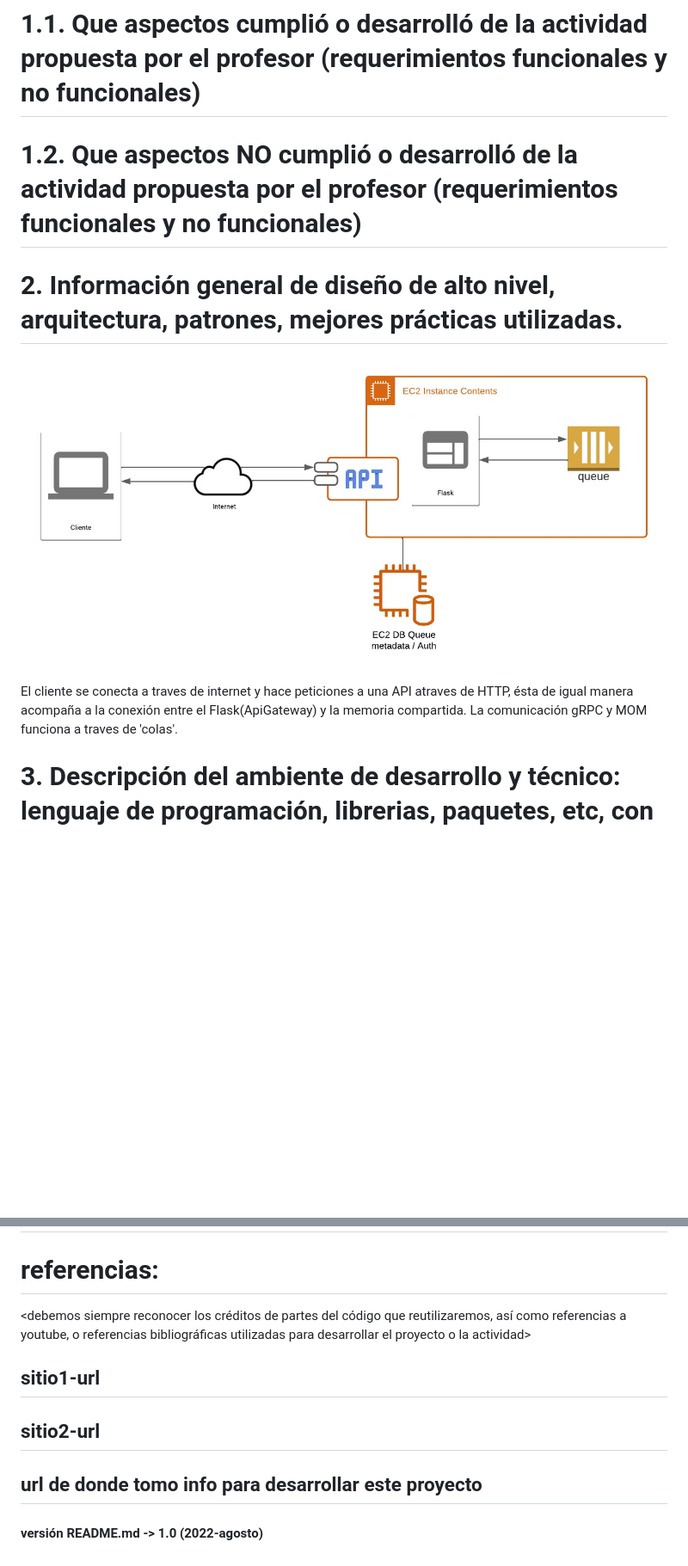
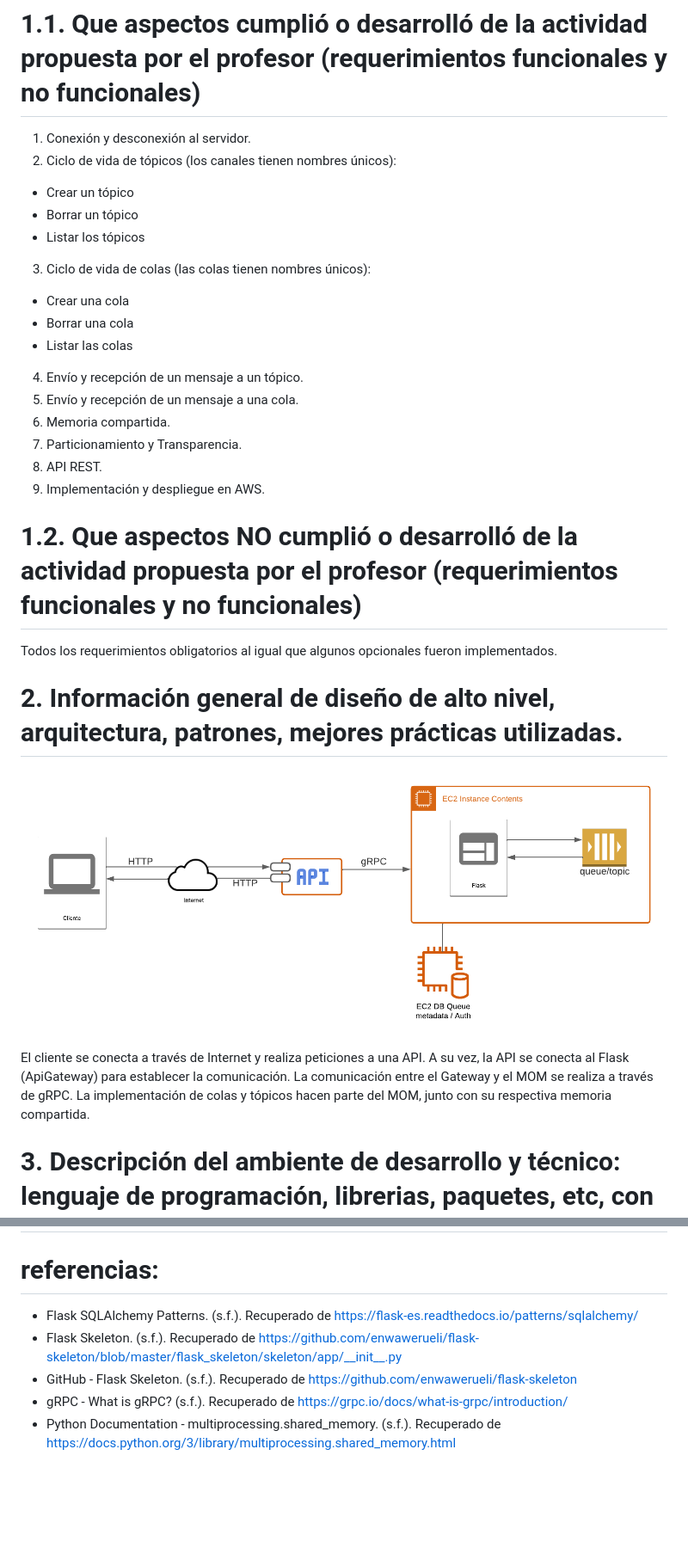
Before and after one commit to latincrow81/Proyecto1_topicos_telematica_2023_ST0263, a Markdown page: README.md, 2 parts joined by grey strips. Shown: that part at 86% size. GitHub-like rendering; pictures changed too: assets/Arquitectura.jpeg (deleted), assets/Arquitectura.png (added); blank space fills up the shorter version.

Commit message:
Modificaciones en el readme

```diff
--- a/README.md
+++ b/README.md
@@ -14,13 +14,30 @@ Diseñar e implementar un middleware orientado a mensajes (MOM) que permita a un
 #
 # 1.1. Que aspectos cumplió o desarrolló de la actividad propuesta por el profesor (requerimientos funcionales y no funcionales)
 
+1.  Conexión y desconexión al servidor.
+2. Ciclo de vida de tópicos (los canales tienen nombres únicos):
+- Crear un tópico
+- Borrar un tópico
+- Listar los tópicos
+3. Ciclo de vida de colas (las colas tienen nombres únicos):
+- Crear una cola
+- Borrar una cola
+- Listar las colas
+4. Envío y recepción de un mensaje a un tópico.
+5. Envío y recepción de un mensaje a una cola.
+6. Memoria compartida.
+7. Particionamiento y Transparencia.
+8. API REST.
+9. Implementación y despliegue en AWS.
+
 # 1.2. Que aspectos NO cumplió o desarrolló de la actividad propuesta por el profesor (requerimientos funcionales y no funcionales)
 
+Todos los requerimientos obligatorios al igual que algunos opcionales fueron implementados.
+
 # 2. Información general de diseño de alto nivel, arquitectura, patrones, mejores prácticas utilizadas.
-![Arquitectura](./assets/Arquitectura.jpeg)
+![Arquitectura](./assets/Arquitectura.png)
 
-El cliente se conecta a traves de internet y hace peticiones a una API atraves de HTTP, ésta de igual manera acompaña a la conexión entre el Flask(ApiGateway) y la memoria compartida. La comunicación gRPC y MOM funciona a traves de 'colas'.
-
+El cliente se conecta a través de Internet y realiza peticiones a una API. A su vez, la API se conecta al Flask (ApiGateway) para establecer la comunicación. La comunicación entre el Gateway y el MOM se realiza a través de gRPC. La implementación de colas y tópicos hacen parte del MOM, junto con su respectiva memoria compartida.
 # 3. Descripción del ambiente de desarrollo y técnico: lenguaje de programación, librerias, paquetes, etc, con sus numeros de versiones.
 
 ## como se compila y ejecuta.
@@ -46,9 +63,9 @@ El cliente se conecta a traves de internet y hace peticiones a una API atraves d
 # 5. otra información que considere relevante para esta actividad.
 
 # referencias:
-<debemos siempre reconocer los créditos de partes del código que reutilizaremos, así como referencias a youtube, o referencias bibliográficas utilizadas para desarrollar el proyecto o la actividad>
-## sitio1-url
-## sitio2-url
-## url de donde tomo info para desarrollar este proyecto
 
-#### versión README.md -> 1.0 (2022-agosto)
+- Flask SQLAlchemy Patterns. (s.f.). Recuperado de https://flask-es.readthedocs.io/patterns/sqlalchemy/
+- Flask Skeleton. (s.f.). Recuperado de https://github.com/enwawerueli/flask-skeleton/blob/master/flask_skeleton/skeleton/app/__init__.py
+- GitHub - Flask Skeleton. (s.f.). Recuperado de https://github.com/enwawerueli/flask-skeleton
+- gRPC - What is gRPC? (s.f.). Recuperado de https://grpc.io/docs/what-is-grpc/introduction/
+- Python Documentation - multiprocessing.shared_memory. (s.f.). Recuperado de https://docs.python.org/3/library/multiprocessing.shared_memory.html
```
Also changed, not shown: other parts of README.md (+1 -1 lines), 1 other file.
